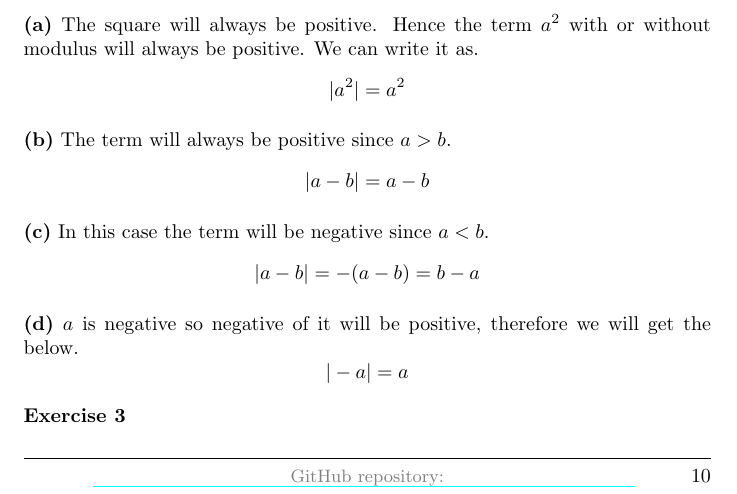
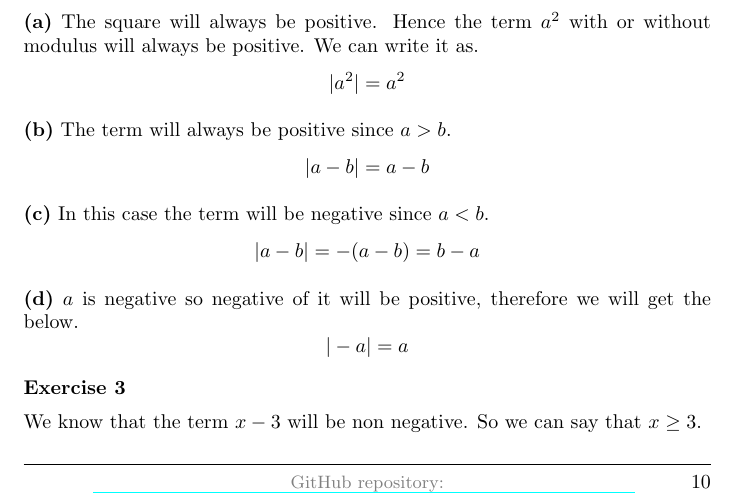
Before and after one commit to deepak-venkatesh/gelfand-method-coordinates, a LaTeX paper (coordinates.tex): part of page 10 of 12, cut so that both start at the same text. Compiled offline with pdfLaTeX.

Commit message:
p1 c1 ex3

```diff
--- a/coordinates.tex
+++ b/coordinates.tex
@@ -509,6 +509,8 @@ $a$ is negative so negative of it will be positive, therefore we will get the be
 
 \textbf{Exercise 3}
 
+We know that the term $x - 3$ will be non negative. So we can say that $x \ge 3$.
+
 
 
 
```
Also changed, not shown: coordinates.pdf.
